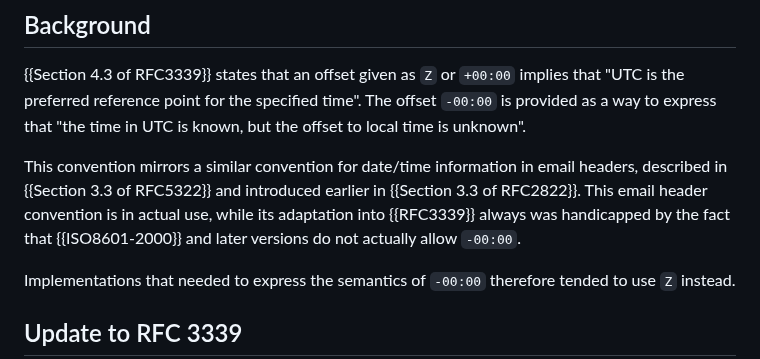
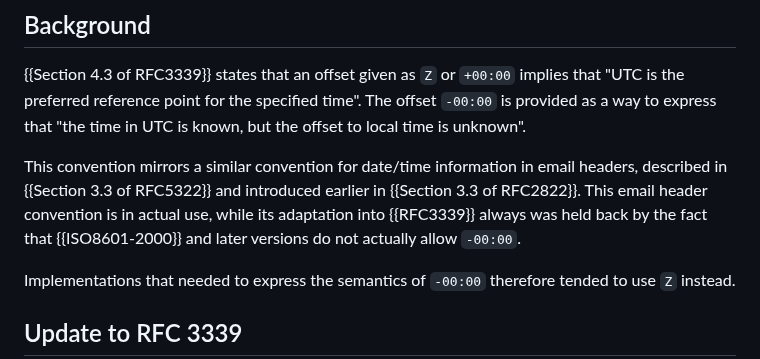
Before and after one commit to ietf-wg-sedate/draft-ietf-sedate-datetime-extended, a Markdown page: draft-ietf-sedate-datetime-extended.md, the part around the change. Drawn GitHub-style.

Commit message:
Avoid unnecessary jargon

```diff
--- a/draft-ietf-sedate-datetime-extended.md
+++ b/draft-ietf-sedate-datetime-extended.md
@@ -369,7 +369,7 @@ in email headers, described in {{Section 3.3 of RFC5322}} and introduced
 earlier in {{Section 3.3 of RFC2822}}.
 This email header convention is in actual use, while its adaptation into
 {{RFC3339}} always was
-handicapped by the fact that {{ISO8601-2000}} and later versions do not actually allow `-00:00`.
+held back by the fact that {{ISO8601-2000}} and later versions do not actually allow `-00:00`.
 
 Implementations that needed to express the semantics of `-00:00`
 therefore tended to use `Z` instead.
```
